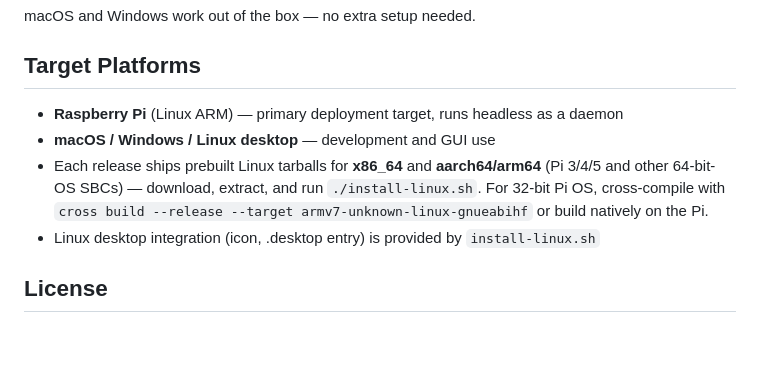
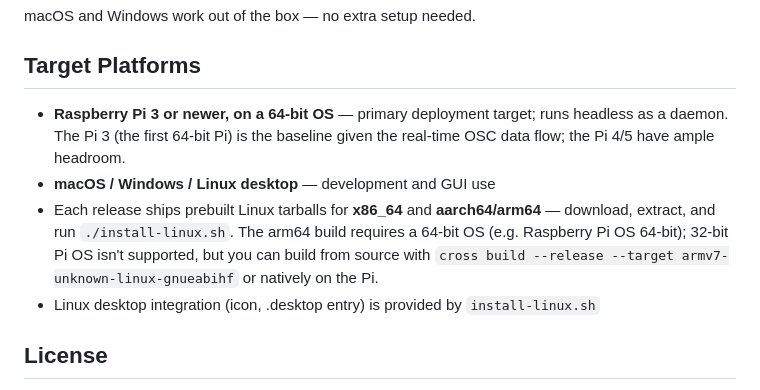
Before and after one commit to pob31/S21_HiJack, a Markdown page: README.md, the part around the change. Rendered like a GitHub page; blank space fills up the shorter version.

Commit message:
docs: set Raspberry Pi 3 + 64-bit OS as the minimum deployment baseline
Document the supported floor for the prebuilt arm64 build: Pi 3 or newer (the
first 64-bit Pi) on a 64-bit OS, given the real-time OSC data flow. 32-bit Pi
OS is build-from-source only.

```diff
--- a/README.md
+++ b/README.md
@@ -252,9 +252,9 @@ macOS and Windows work out of the box — no extra setup needed.
 
 ## Target Platforms
 
-- **Raspberry Pi** (Linux ARM) — primary deployment target, runs headless as a daemon
+- **Raspberry Pi 3 or newer, on a 64-bit OS** — primary deployment target; runs headless as a daemon. The Pi 3 (the first 64-bit Pi) is the baseline given the real-time OSC data flow; the Pi 4/5 have ample headroom.
 - **macOS / Windows / Linux desktop** — development and GUI use
-- Each release ships prebuilt Linux tarballs for **x86_64** and **aarch64/arm64** (Pi 3/4/5 and other 64-bit-OS SBCs) — download, extract, and run `./install-linux.sh`. For 32-bit Pi OS, cross-compile with `cross build --release --target armv7-unknown-linux-gnueabihf` or build natively on the Pi.
+- Each release ships prebuilt Linux tarballs for **x86_64** and **aarch64/arm64** — download, extract, and run `./install-linux.sh`. The arm64 build requires a 64-bit OS (e.g. Raspberry Pi OS 64-bit); 32-bit Pi OS isn't supported, but you can build from source with `cross build --release --target armv7-unknown-linux-gnueabihf` or natively on the Pi.
 - Linux desktop integration (icon, .desktop entry) is provided by `install-linux.sh`
 
 ## License
```
